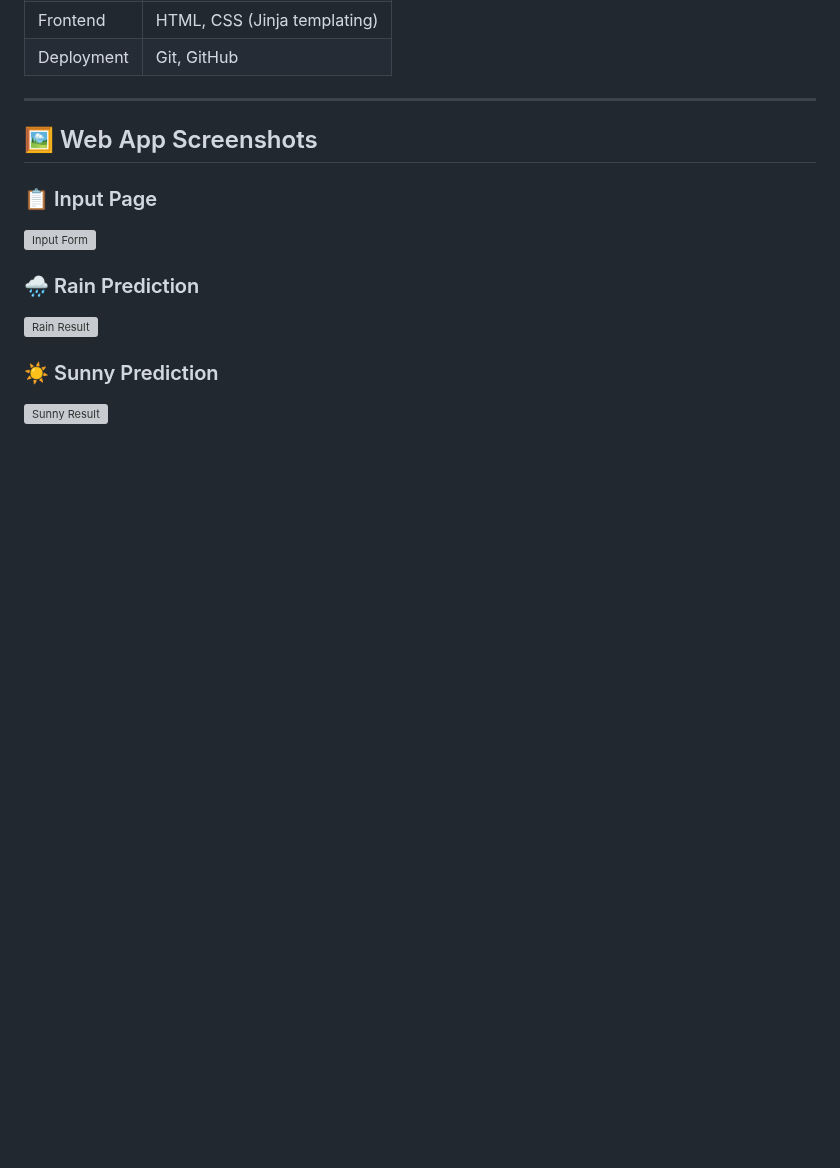
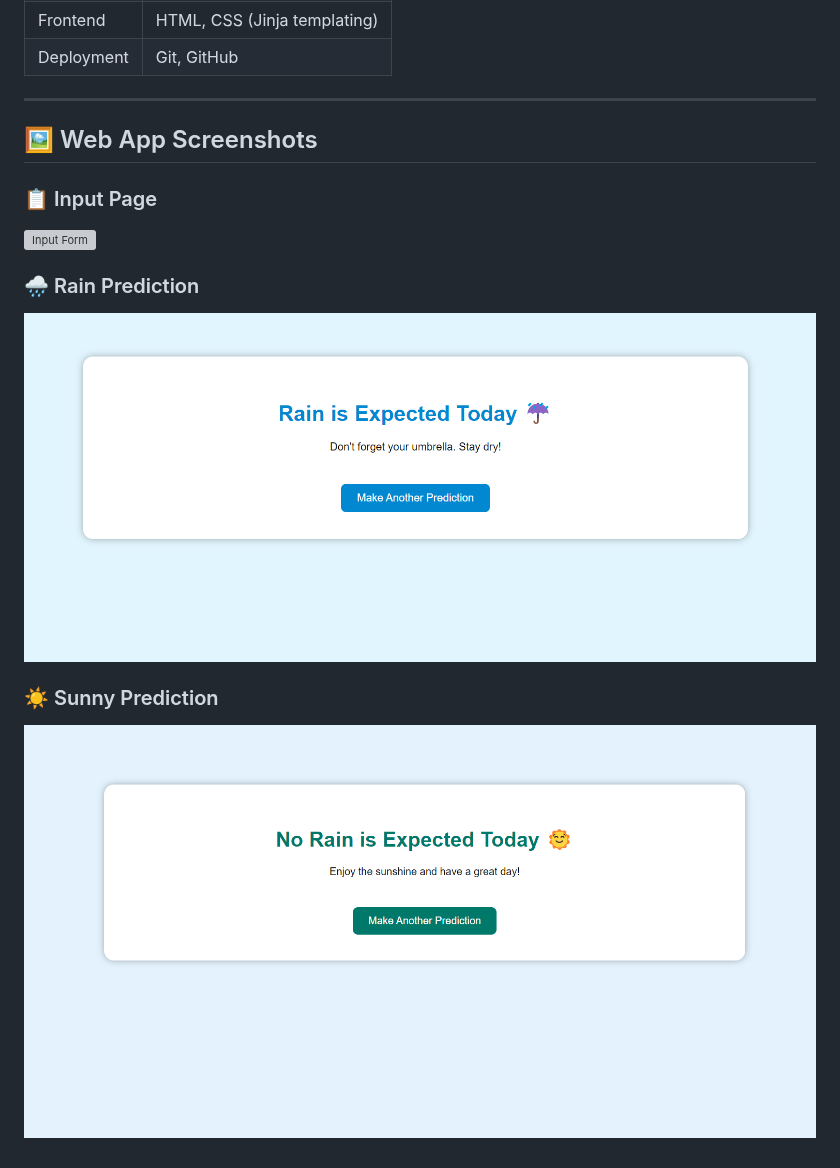
Before and after one commit to SakethRamkalavakuntla/Rain-prediction-app, a Markdown page: README.md, the part around the change. GitHub-like rendering; blank space fills up the shorter version; grey boxes are pictures that could not be loaded.

```diff
--- a/README.md
+++ b/README.md
@@ -67,7 +67,7 @@ Deployment to **AWS EC2** involved the following steps:
 ![Input Form](images/form_page.png)
 
 ### 🌧️ Rain Prediction
-![Rain Result](images/result_rain.png)
+![Rain Result](images/rain.png)
 
 ### ☀️ Sunny Prediction
-![Sunny Result](images/result_sunny.png)
+![Sunny Result](images/no_rain.png)
```
